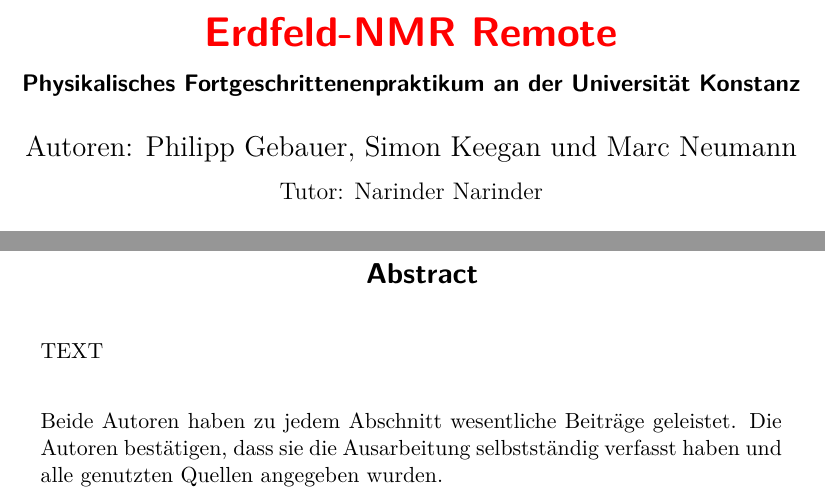
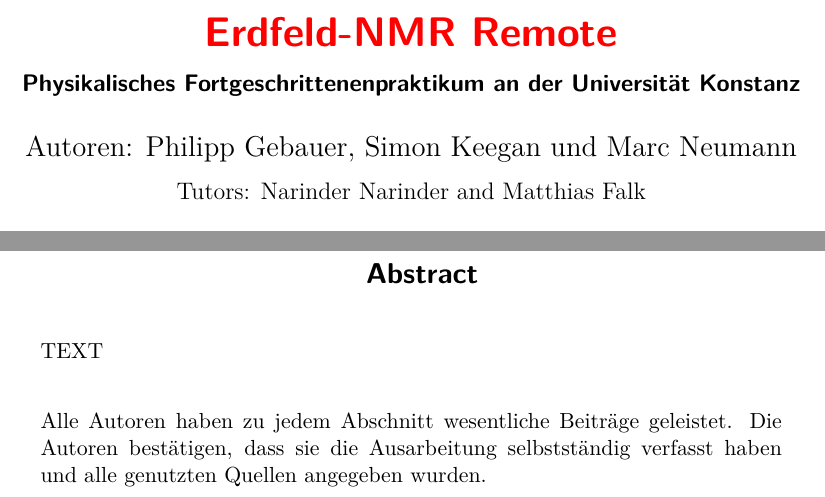
Before and after one commit to Philipp-Gebauer/EFNMR-Remote, a LaTeX paper (Auswertung-MR/main.tex, which reads Auswertung-MR/Kapitel/title.tex): two parts of page 1 of 8, joined at a grey line, cut so that both start at the same text. Compiled offline with pdfLaTeX.

Commit message:
titel aktualisiert

```diff
--- a/Auswertung-MR/Kapitel/title.tex
+++ b/Auswertung-MR/Kapitel/title.tex
@@ -1,7 +1,7 @@
 % !TEX root = main.tex
 \title{\textcolor{red}{Erdfeld-NMR Remote}}
 \subtitle{Physikalisches Fortgeschrittenenpraktikum an der Universität Konstanz}
-\author{Autoren: Philipp Gebauer, Simon Keegan und Marc Neumann \\ \large{Tutor: Narinder Narinder}}
+\author{Autoren: Philipp Gebauer, Simon Keegan und Marc Neumann \\ \large{Tutors: Narinder Narinder and Matthias Falk}}
 \date{Versuch durchgeführt am 9. Juli 2020 und \textcolor{red}{???}}
 \maketitle
 \begin{abstract}
@@ -13,7 +13,7 @@
     \noindent TEXT
     \vspace{0.75 cm}
 
-    \noindent Beide Autoren haben zu jedem Abschnitt wesentliche Beiträge geleistet. Die Autoren bestätigen, dass sie die Ausarbeitung selbstständig verfasst haben und alle genutzten Quellen angegeben wurden.
+    \noindent Alle Autoren haben zu jedem Abschnitt wesentliche Beiträge geleistet. Die Autoren bestätigen, dass sie die Ausarbeitung selbstständig verfasst haben und alle genutzten Quellen angegeben wurden.
 
 \end{singlespace}
 \end{abstract}
```
Also changed, not shown: Auswertung-MR/main.pdf, 3 other files.
